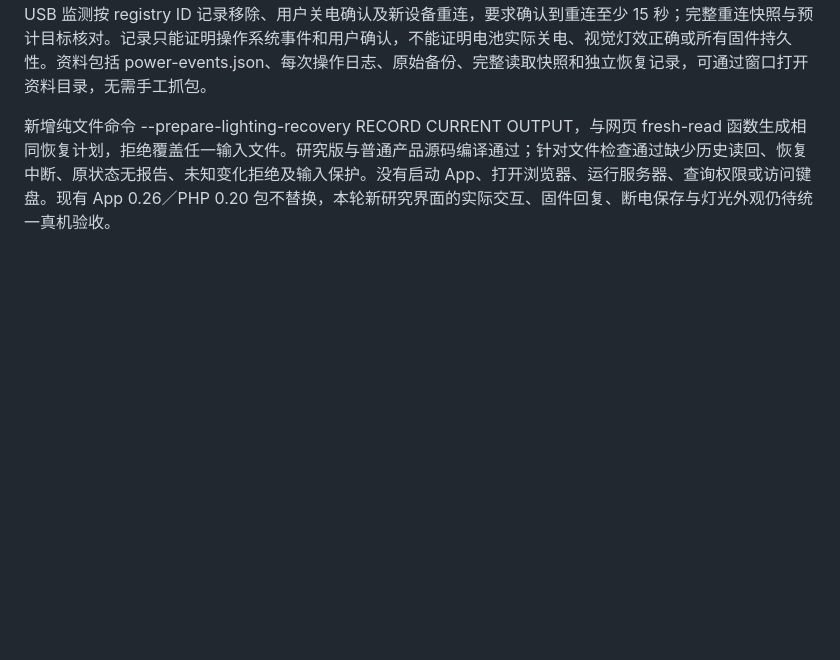
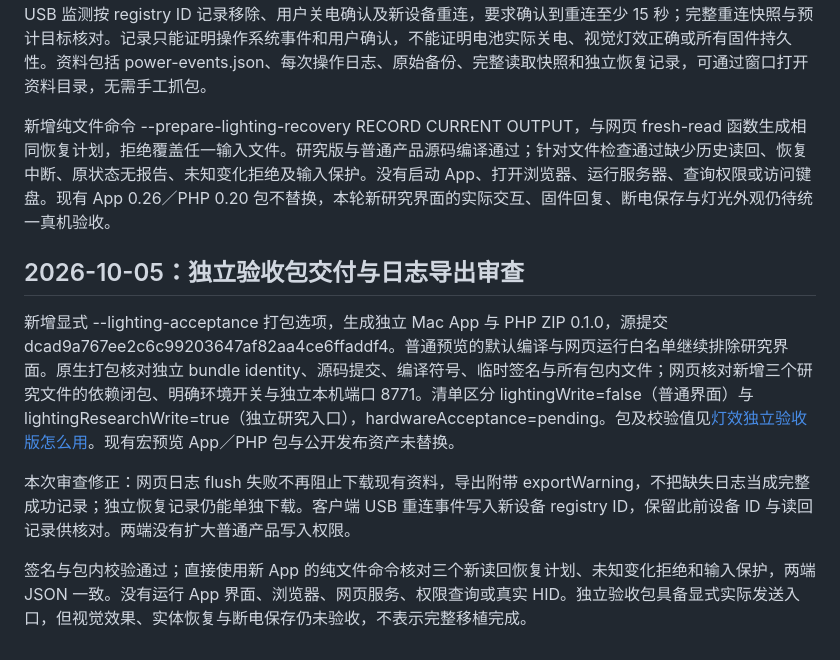
Before and after one commit to 5hux1n/CherryMac, a Markdown page: docs/灯效功能与验证.md, the part around the change. GitHub-like rendering; blank space fills up the shorter version.

Commit message:
Document independent lighting acceptance packages and pending physical checks

```diff
--- a/docs/灯效功能与验证.md
+++ b/docs/灯效功能与验证.md
@@ -98,3 +98,12 @@ CherryMac 0.6 提供逐键静态配色，以及键盘固件内置的灯效模式
 USB 监测按 registry ID 记录移除、用户关电确认及新设备重连，要求确认到重连至少 15 秒；完整重连快照与预计目标核对。记录只能证明操作系统事件和用户确认，不能证明电池实际关电、视觉灯效正确或所有固件持久性。资料包括 power-events.json、每次操作日志、原始备份、完整读取快照和独立恢复记录，可通过窗口打开资料目录，无需手工抓包。
 
 新增纯文件命令 --prepare-lighting-recovery RECORD CURRENT OUTPUT，与网页 fresh-read 函数生成相同恢复计划，拒绝覆盖任一输入文件。研究版与普通产品源码编译通过；针对文件检查通过缺少历史读回、恢复中断、原状态无报告、未知变化拒绝及输入保护。没有启动 App、打开浏览器、运行服务器、查询权限或访问键盘。现有 App 0.26／PHP 0.20 包不替换，本轮新研究界面的实际交互、固件回复、断电保存与灯光外观仍待统一真机验收。
+
+
+## 2026-10-05：独立验收包交付与日志导出审查
+
+新增显式 --lighting-acceptance 打包选项，生成独立 Mac App 与 PHP ZIP 0.1.0，源提交 dcad9a767ee2c6c99203647af82aa4ce6ffaddf4。普通预览的默认编译与网页运行白名单继续排除研究界面。原生打包核对独立 bundle identity、源码提交、编译符号、临时签名与所有包内文件；网页核对新增三个研究文件的依赖闭包、明确环境开关与独立本机端口 8771。清单区分 lightingWrite=false（普通界面）与 lightingResearchWrite=true（独立研究入口），hardwareAcceptance=pending。包及校验值见[灯效独立验收版怎么用](灯效独立验收版.md)。现有宏预览 App／PHP 包与公开发布资产未替换。
+
+本次审查修正：网页日志 flush 失败不再阻止下载现有资料，导出附带 exportWarning，不把缺失日志当成完整成功记录；独立恢复记录仍能单独下载。客户端 USB 重连事件写入新设备 registry ID，保留此前设备 ID 与读回记录供核对。两端没有扩大普通产品写入权限。
+
+签名与包内校验通过；直接使用新 App 的纯文件命令核对三个新读回恢复计划、未知变化拒绝和输入保护，两端 JSON 一致。没有运行 App 界面、浏览器、网页服务、权限查询或真实 HID。独立验收包具备显式实际发送入口，但视觉效果、实体恢复与断电保存仍未验收，不表示完整移植完成。
```
Also changed, not shown: docs/灯效独立验收版.md (added, +54 -0 lines), docs/移植验收目标.md (+5 -0 lines).
